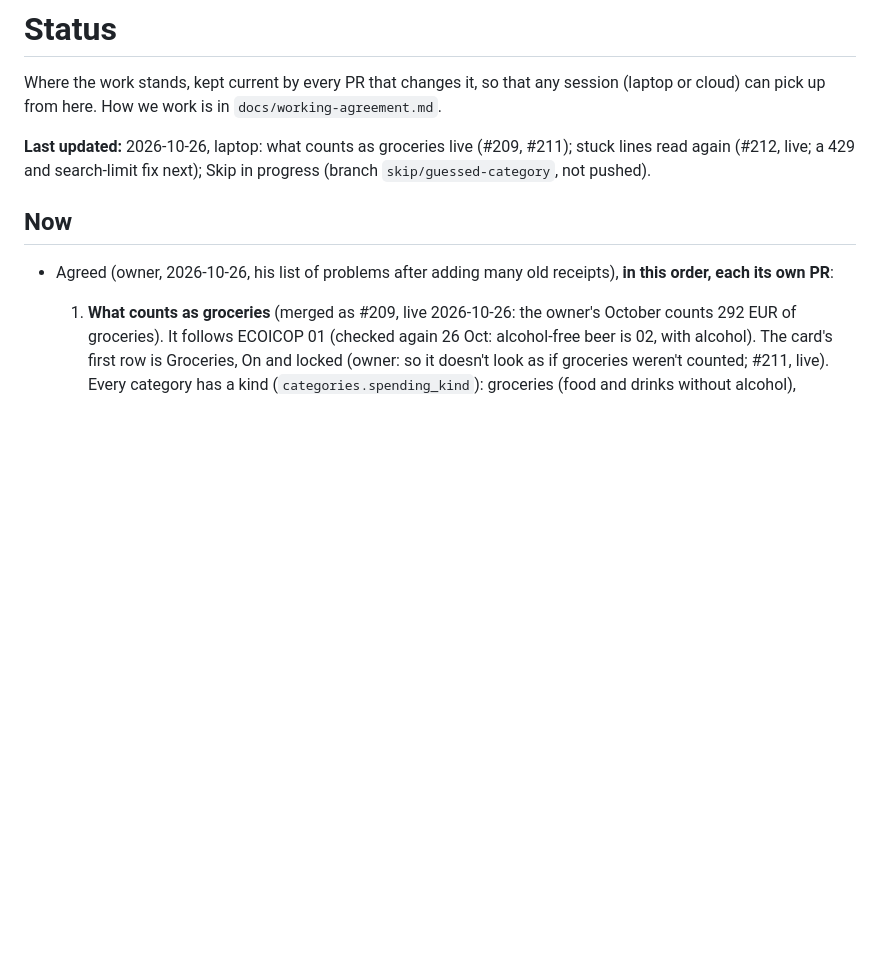
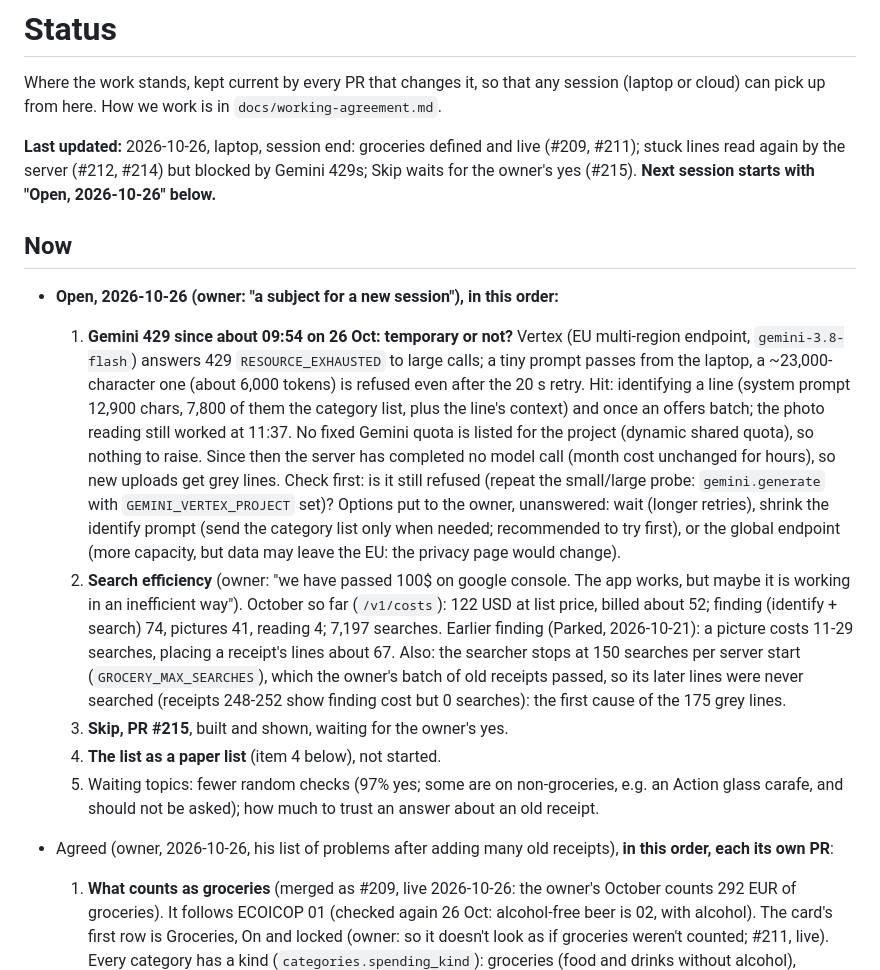
Before and after one commit to BlackPi3/grocery-app, a Markdown page: docs/status.md, the part around the change. Drawn GitHub-style; blank space fills up the shorter version.

Commit message:
Status: session end, 26 Oct: the Gemini 429s, search cost, what is open
Co-Authored-By: Claude Opus 5.5 <noreply@anthropic.com>

```diff
--- a/docs/status.md
+++ b/docs/status.md
@@ -4,9 +4,44 @@ Where the work stands, kept current by every PR that changes it, so that any
 session (laptop or cloud) can pick up from here. How we work is in
 `docs/working-agreement.md`.
 
-**Last updated:** 2026-10-26, laptop: what counts as groceries live (#209, #211); stuck lines read again (#212, live; a 429 and search-limit fix next); Skip in progress (branch `skip/guessed-category`, not pushed).
+**Last updated:** 2026-10-26, laptop, session end: groceries defined and live (#209, #211); stuck lines read again by the server (#212, #214) but blocked by Gemini 429s; Skip waits for the owner's yes (#215). **Next session starts with "Open, 2026-10-26" below.**
 
 ## Now
+
+- **Open, 2026-10-26 (owner: "a subject for a new session"), in this order:**
+  1. **Gemini 429 since about 09:54 on 26 Oct: temporary or not?** Vertex
+     (EU multi-region endpoint, `gemini-3.8-flash`) answers 429
+     `RESOURCE_EXHAUSTED` to large calls; a tiny prompt passes from the
+     laptop, a ~23,000-character one (about 6,000 tokens) is refused even
+     after the 20 s retry. Hit: identifying a line (system prompt 12,900
+     chars, 7,800 of them the category list, plus the line's context) and
+     once an offers batch; the photo reading still worked at 11:37. No
+     fixed Gemini quota is listed for the project (dynamic shared quota),
+     so nothing to raise. Since then the server has completed no model
+     call (month cost unchanged for hours), so new uploads get grey lines.
+     Check first: is it still refused (repeat the small/large probe:
+     `gemini.generate` with `GEMINI_VERTEX_PROJECT` set)? Options put to
+     the owner, unanswered: wait (longer retries), shrink the identify
+     prompt (send the category list only when needed; recommended to try
+     first), or the global endpoint (more capacity, but data may leave the
+     EU: the privacy page would change).
+  2. **Search efficiency** (owner: "we have passed 100$ on google
+     console. The app works, but maybe it is working in an inefficient
+     way"). October so far (`/v1/costs`): 122 USD at list price, billed
+     about 52; finding (identify + search) 74, pictures 41, reading 4;
+     7,197 searches. Earlier finding (Parked, 2026-10-21): a picture costs
+     11-29 searches, placing a receipt's lines about 67. Also: the
+     searcher stops at 150 searches per server start
+     (`GROCERY_MAX_SEARCHES`), which the owner's batch of old receipts
+     passed, so its later lines were never searched (receipts 248-252
+     show finding cost but 0 searches): the first cause of the 175 grey
+     lines.
+  3. **Skip, PR #215**, built and shown, waiting for the owner's yes.
+  4. **The list as a paper list** (item 4 below), not started.
+  5. Waiting topics: fewer random checks (97% yes; some are on
+     non-groceries, e.g. an Action glass carafe, and should not be asked);
+     how much to trust an answer about an old receipt.
+
 
 - Agreed (owner, 2026-10-26, his list of problems after adding many old
   receipts), **in this order, each its own PR**:
```
